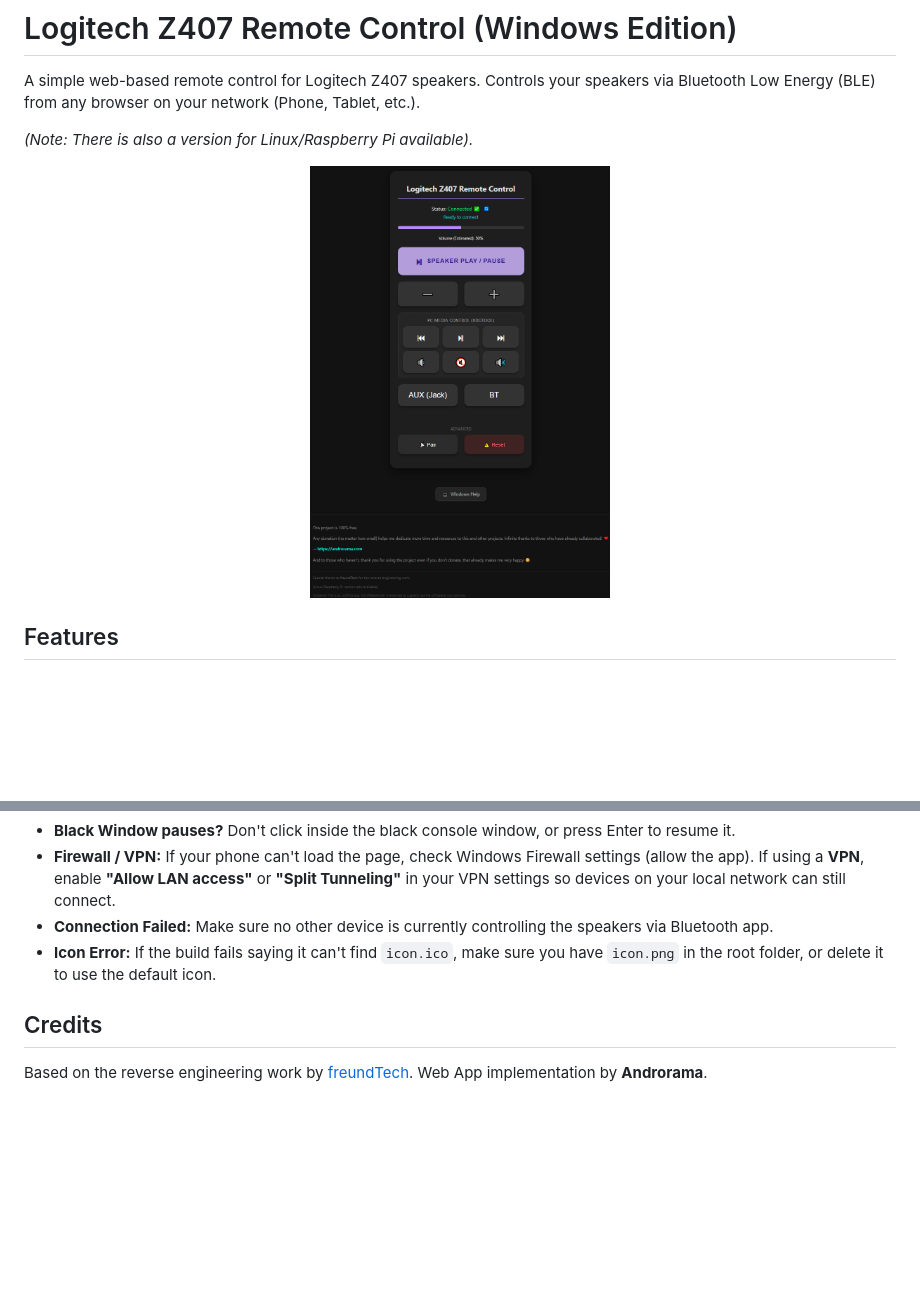
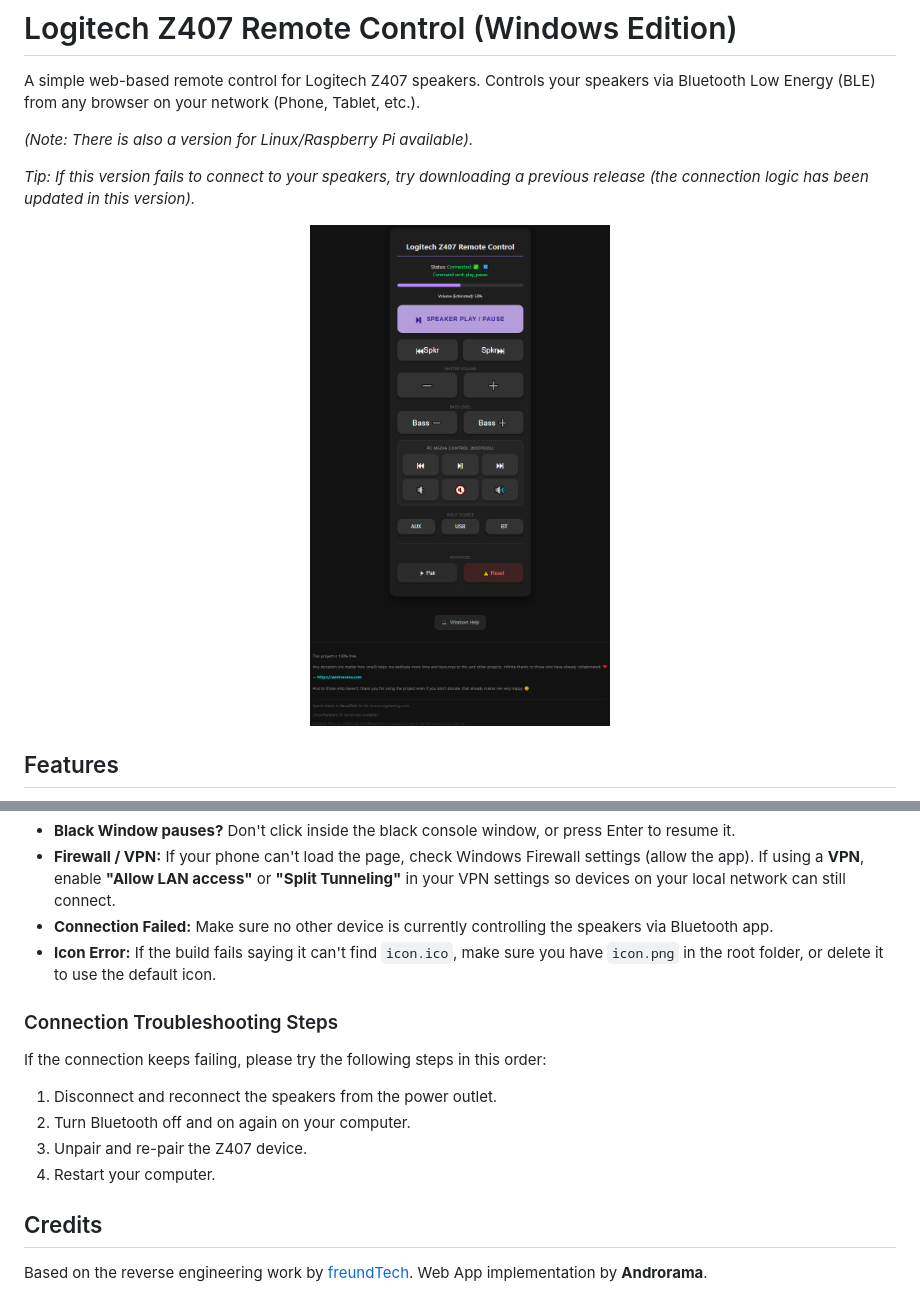
Before and after one commit to androrama/Logitech-Z407-Remote-Control-Web-App---Windows, a Markdown page: README.md, 2 parts joined by grey strips. Drawn GitHub-style; pictures changed too: logi.PNG; blank space fills up the shorter version.

```diff
--- a/README.md
+++ b/README.md
@@ -4,6 +4,8 @@ A simple web-based remote control for Logitech Z407 speakers.
 Controls your speakers via Bluetooth Low Energy (BLE) from any browser on your network (Phone, Tablet, etc.).
 
 *(Note: There is also a version for Linux/Raspberry Pi available).*
+
+*Tip: If this version fails to connect to your speakers, try downloading a previous release (the connection logic has been updated in this version).*
 
 <div align="center">
   <img src="logi.PNG" alt="Logitech Z407 Remote" width="300">
@@ -50,6 +52,13 @@ Z407_Control_Windows.exe --ip 127.0.0.1 --port 8080
 - **Connection Failed:** Make sure no other device is currently controlling the speakers via Bluetooth app.
 - **Icon Error:** If the build fails saying it can't find `icon.ico`, make sure you have `icon.png` in the root folder, or delete it to use the default icon.
 
+### Connection Troubleshooting Steps
+If the connection keeps failing, please try the following steps in this order:
+1. Disconnect and reconnect the speakers from the power outlet.
+2. Turn Bluetooth off and on again on your computer.
+3. Unpair and re-pair the Z407 device.
+4. Restart your computer.
+
 ## Credits
 Based on the reverse engineering work by [freundTech](https://github.com/freundTech/logi-z407-reverse-engineering).
 Web App implementation by **Androrama**.
```
Also changed, not shown: 4 other files.
